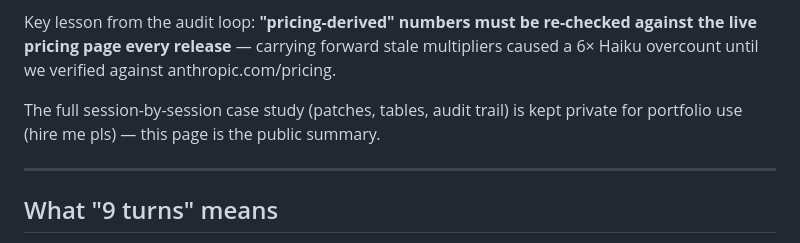
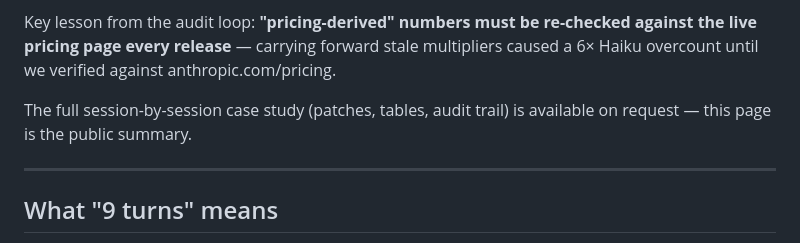
Before and after one commit to pentasir/thirsty-llm, a Markdown page: docs/BUILD-STORY.md, the part around the change. Drawn GitHub-style.

```diff
--- a/docs/BUILD-STORY.md
+++ b/docs/BUILD-STORY.md
@@ -81,7 +81,7 @@ Built in a week with a deliberate split:
 
 Key lesson from the audit loop: **"pricing-derived" numbers must be re-checked against the live pricing page every release** — carrying forward stale multipliers caused a 6× Haiku overcount until we verified against anthropic.com/pricing.
 
-The full session-by-session case study (patches, tables, audit trail) is kept private for portfolio use (hire me pls) — this page is the public summary.
+The full session-by-session case study (patches, tables, audit trail) is available on request — this page is the public summary.
 
 ---
 
```
Also changed, not shown: README.md (+4 -2 lines).
